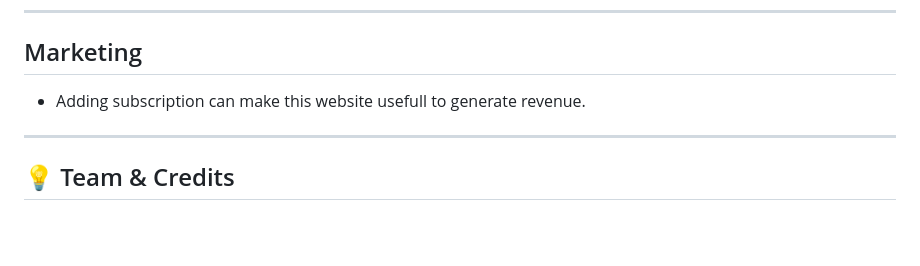
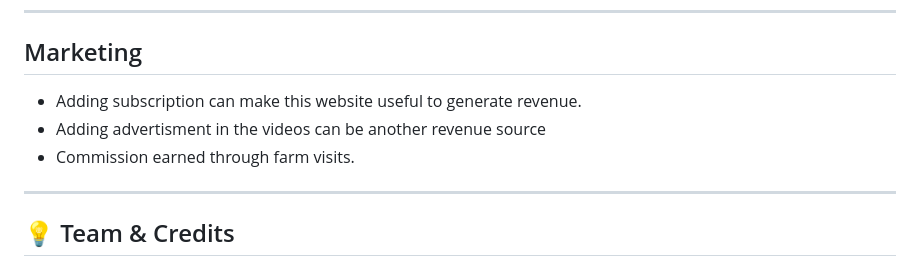
Before and after one commit to Niya752/Smart-Farm, a Markdown page: README.md, the part around the change. Drawn GitHub-style; blank space fills up the shorter version.

```diff
--- a/README.md
+++ b/README.md
@@ -107,7 +107,9 @@ It provides soil and weather analysis, crop recommendation based on soil and wea
 
 ## Marketing
 
-* Adding subscription can make this website usefull to generate revenue.
+* Adding subscription can make this website useful to generate revenue.
+* Adding advertisment in the videos can be another revenue source
+* Commission earned through farm visits.
 
 
 ---
```
